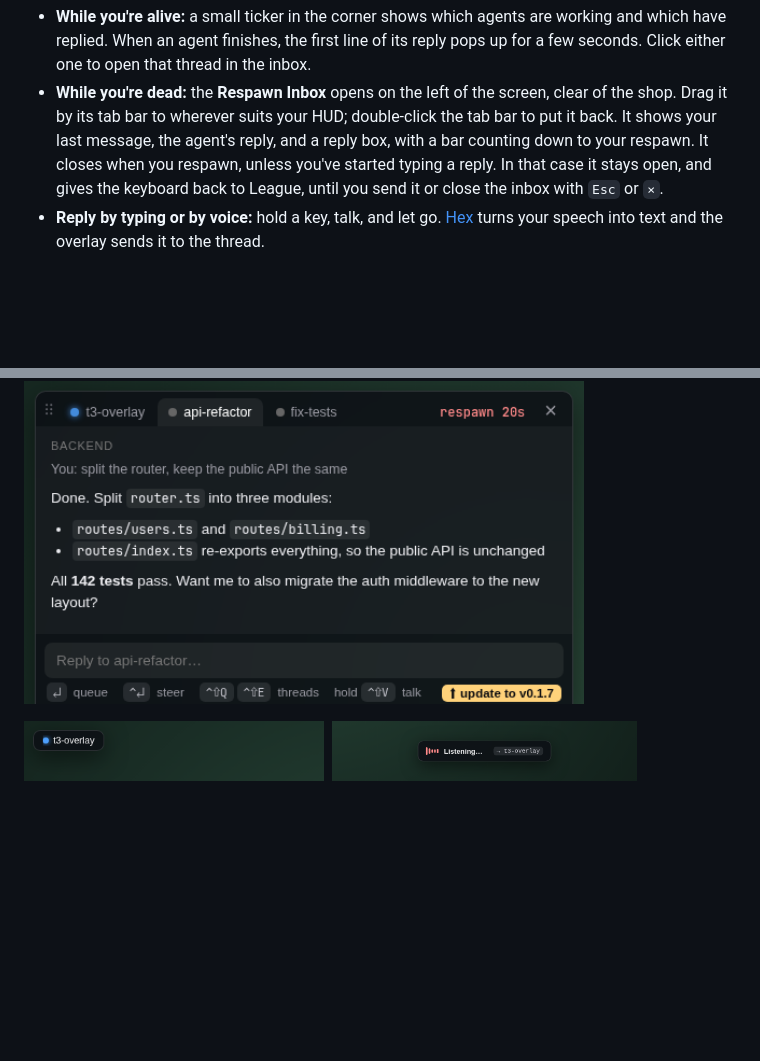
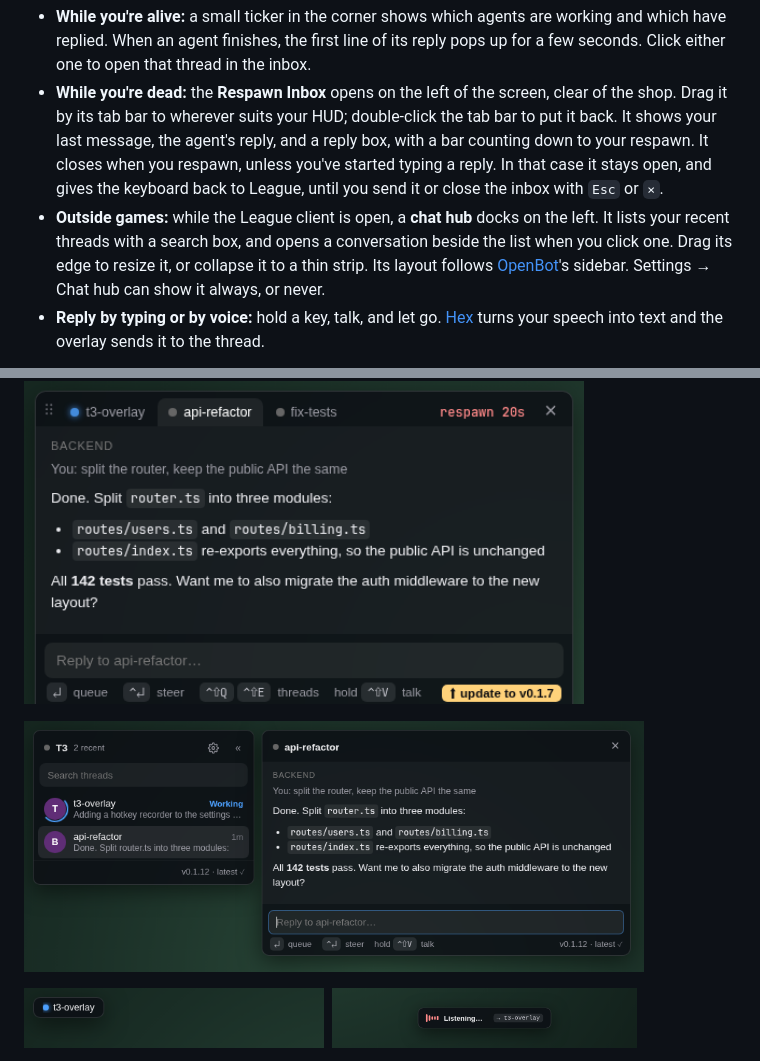
Before and after one commit to SeanKuipers/t3-overlay, a Markdown page: README.md, 2 parts joined by grey strips. GitHub-like rendering; pictures changed too: docs/hub.png (added); blank space fills up the shorter version.

```diff
--- a/README.md
+++ b/README.md
@@ -6,10 +6,14 @@ Read and answer your [T3 Code](https://t3.codes) agents while playing League of
 
 - **While you're alive:** a small ticker in the corner shows which agents are working and which have replied. When an agent finishes, the first line of its reply pops up for a few seconds. Click either one to open that thread in the inbox.
 - **While you're dead:** the **Respawn Inbox** opens on the left of the screen, clear of the shop. Drag it by its tab bar to wherever suits your HUD; double-click the tab bar to put it back. It shows your last message, the agent's reply, and a reply box, with a bar counting down to your respawn. It closes when you respawn, unless you've started typing a reply. In that case it stays open, and gives the keyboard back to League, until you send it or close the inbox with `Esc` or `×`.
+- **Outside games:** while the League client is open, a **chat hub** docks on the left. It lists your recent threads with a search box, and opens a conversation beside the list when you click one. Drag its edge to resize it, or collapse it to a thin strip. Its layout follows [OpenBot](https://github.com/CopilotKit/OpenBot)'s sidebar. Settings → Chat hub can show it always, or never.
 - **Reply by typing or by voice:** hold a key, talk, and let go. [Hex](https://github.com/anomalyco/hex) turns your speech into text and the overlay sends it to the thread.
 
 <p>
   <img src="docs/inbox.png" width="560" alt="Respawn Inbox">
+</p>
+<p>
+  <img src="docs/hub.png" width="620" alt="Chat hub outside games">
 </p>
 <p>
   <img src="docs/ticker.png" height="60" alt="Ticker">&nbsp;&nbsp;<img src="docs/voice.png" height="60" alt="Voice">
```
Also changed, not shown: 13 other files.
